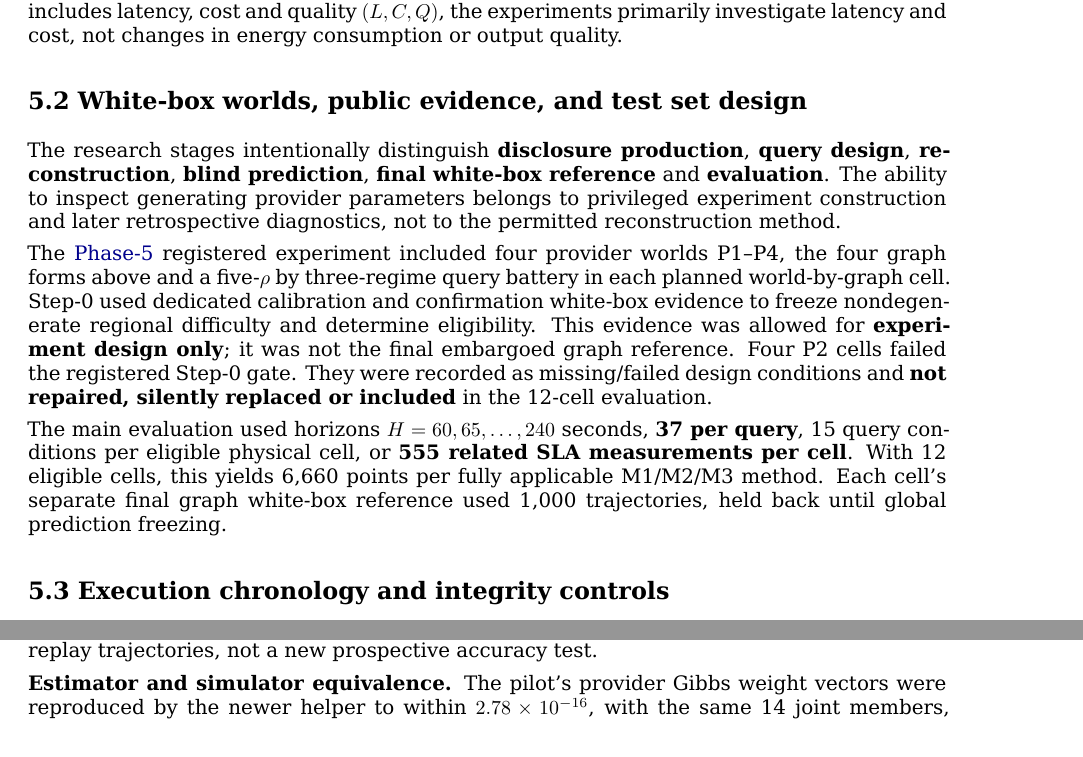
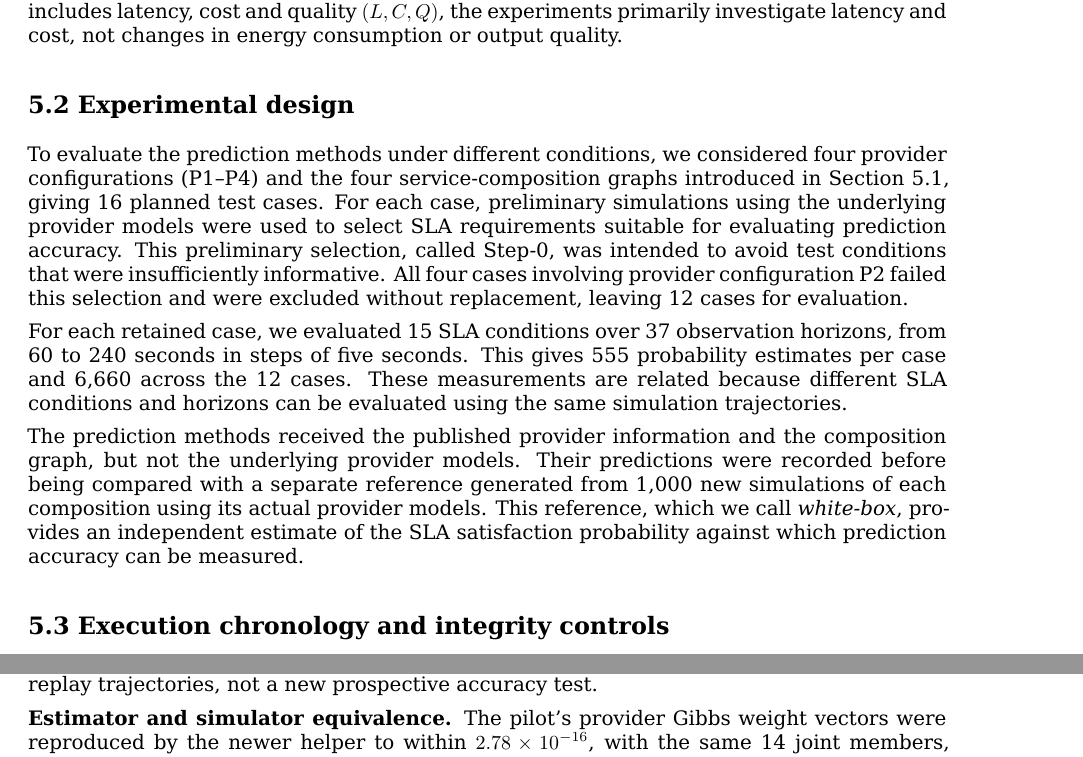
Before and after one commit to ildefons/praise-cao-sim, a LaTeX document (first_science/b1/report/overleaf/main.tex): two parts of pages 13 and 18 of 30 before the commit and two parts of pages 13 and 19 of 30 after it, joined at a grey line, cut so that both start at the same text. Compiled offline with XeLaTeX.

Commit message:
Synchronize clear Section 5.2 experimental design in LaTeX

```diff
--- a/first_science/b1/report/overleaf/main.tex
+++ b/first_science/b1/report/overleaf/main.tex
@@ -380,13 +380,13 @@ G\_PARSEQ & none & none & B & $A\parallel(B\to C)$ \\
 
 The simulator can also represent device power consumption and the quality of a service's output. In this evaluation, the power-consumption parameter (WATT) is set to zero for every simulated device. AICon can vary output quality according to the fraction of an application's required instructions that are executed, but here each module executes its full instruction demand, so this mechanism does not introduce quality variation. Although the SLA objective includes latency, cost and quality $(L,C,Q)$, the experiments primarily investigate latency and cost, not changes in energy consumption or output quality.
 
-\subsection*{5.2 White-box worlds, public evidence, and test set design}
+\subsection*{5.2 Experimental design}
 
-The research stages intentionally distinguish \textbf{disclosure production}, \textbf{query design}, \textbf{reconstruction}, \textbf{blind prediction}, \textbf{final white-box reference} and \textbf{evaluation}. The ability to inspect generating provider parameters belongs to privileged experiment construction and later retrospective diagnostics, not to the permitted reconstruction method.
+To evaluate the prediction methods under different conditions, we considered four provider configurations (P1--P4) and the four service-composition graphs introduced in Section 5.1, giving 16 planned test cases. For each case, preliminary simulations using the underlying provider models were used to select SLA requirements suitable for evaluating prediction accuracy. This preliminary selection, called Step-0, was intended to avoid test conditions that were insufficiently informative. All four cases involving provider configuration P2 failed this selection and were excluded without replacement, leaving 12 cases for evaluation.
 
-The \hyperref[app:experiment-stages]{Phase-5} registered experiment included four provider worlds P1–P4, the four graph forms above and a five-$\rho$ by three-regime query battery in each planned world-by-graph cell. Step-0 used dedicated calibration and confirmation white-box evidence to freeze nondegenerate regional difficulty and determine eligibility. This evidence was allowed for \textbf{experiment design only}; it was not the final embargoed graph reference. Four P2 cells failed the registered Step-0 gate. They were recorded as missing/failed design conditions and \textbf{not repaired, silently replaced or included} in the 12-cell evaluation.
+For each retained case, we evaluated 15 SLA conditions over 37 observation horizons, from 60 to 240 seconds in steps of five seconds. This gives 555 probability estimates per case and 6,660 across the 12 cases. These measurements are related because different SLA conditions and horizons can be evaluated using the same simulation trajectories.
 
-The main evaluation used horizons $H=60,65,\ldots,240$ seconds, \textbf{37 per query}, 15 query conditions per eligible physical cell, or \textbf{555 related SLA measurements per cell}. With 12 eligible cells, this yields 6,660 points per fully applicable M1/M2/M3 method. Each cell's separate final graph white-box reference used 1,000 trajectories, held back until global prediction freezing.
+The prediction methods received the published provider information and the composition graph, but not the underlying provider models. Their predictions were recorded before being compared with a separate reference generated from 1,000 new simulations of each composition using its actual provider models. This reference, which we call \emph{white-box}, provides an independent estimate of the SLA satisfaction probability against which prediction accuracy can be measured.
 
 \subsection*{5.3 Execution chronology and integrity controls}
 
```
